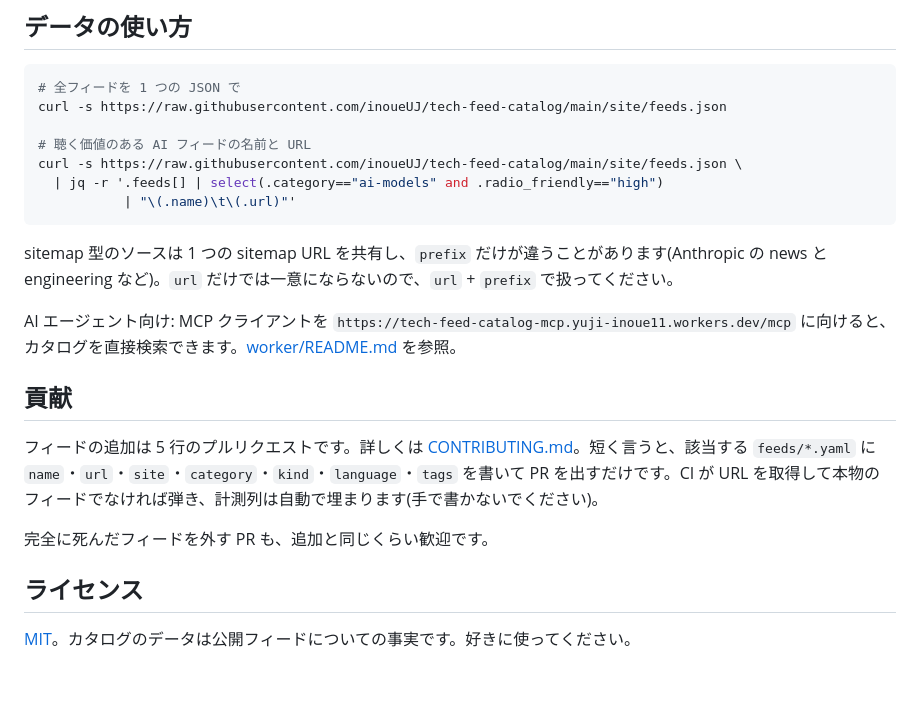
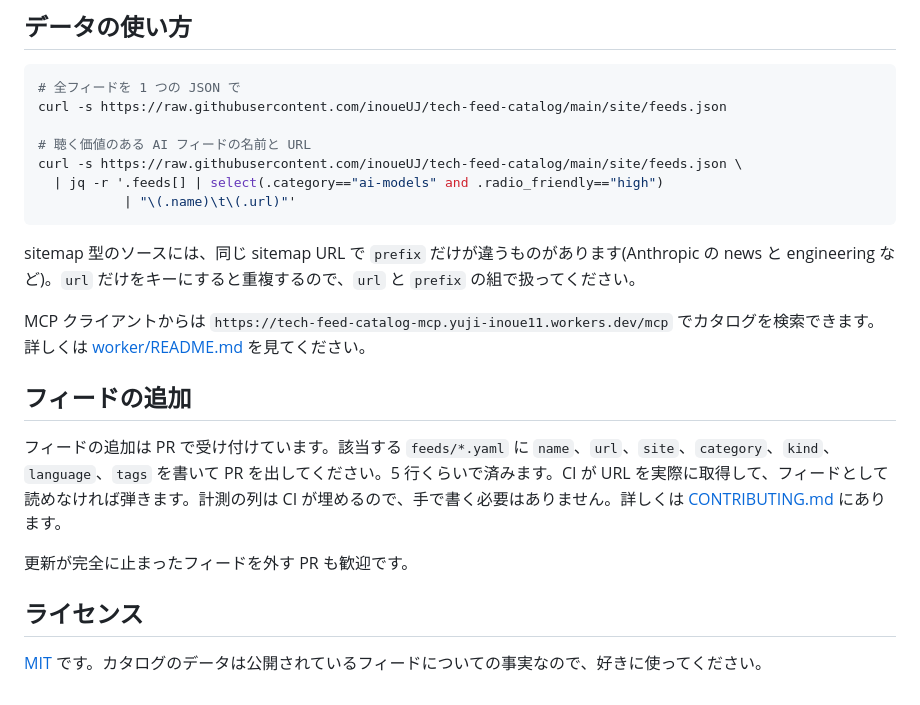
Before and after one commit to inoueUJ/tech-feed-catalog, a Markdown page: README.md, the part around one of its changes. GitHub-like rendering.

````diff
--- a/README.md
+++ b/README.md
@@ -158,16 +169,16 @@ curl -s https://raw.githubusercontent.com/inoueUJ/tech-feed-catalog/main/site/fe
            | "\(.name)\t\(.url)"'
 ```
 
-sitemap 型のソースは 1 つの sitemap URL を共有し、`prefix` だけが違うことがあります(Anthropic の news と engineering など)。`url` だけでは一意にならないので、`url` + `prefix` で扱ってください。
+sitemap 型のソースには、同じ sitemap URL で `prefix` だけが違うものがあります(Anthropic の news と engineering など)。`url` だけをキーにすると重複するので、`url` と `prefix` の組で扱ってください。
 
-AI エージェント向け: MCP クライアントを `https://tech-feed-catalog-mcp.yuji-inoue11.workers.dev/mcp` に向けると、カタログを直接検索できます。[worker/README.md](worker/README.md) を参照。
+MCP クライアントからは `https://tech-feed-catalog-mcp.yuji-inoue11.workers.dev/mcp` でカタログを検索できます。詳しくは [worker/README.md](worker/README.md) を見てください。
 
-## 貢献
+## フィードの追加
 
-フィードの追加は 5 行のプルリクエストです。詳しくは [CONTRIBUTING.md](CONTRIBUTING.md)。短く言うと、該当する `feeds/*.yaml` に `name`・`url`・`site`・`category`・`kind`・`language`・`tags` を書いて PR を出すだけです。CI が URL を取得して本物のフィードでなければ弾き、計測列は自動で埋まります(手で書かないでください)。
+フィードの追加は PR で受け付けています。該当する `feeds/*.yaml` に `name`、`url`、`site`、`category`、`kind`、`language`、`tags` を書いて PR を出してください。5 行くらいで済みます。CI が URL を実際に取得して、フィードとして読めなければ弾きます。計測の列は CI が埋めるので、手で書く必要はありません。詳しくは [CONTRIBUTING.md](CONTRIBUTING.md) にあります。
 
-完全に死んだフィードを外す PR も、追加と同じくらい歓迎です。
+更新が完全に止まったフィードを外す PR も歓迎です。
 
 ## ライセンス
 
-[MIT](LICENSE)。カタログのデータは公開フィードについての事実です。好きに使ってください。
+[MIT](LICENSE) です。カタログのデータは公開されているフィードについての事実なので、好きに使ってください。
````
Also changed, not shown: other parts of README.md (+23 -12 lines).
